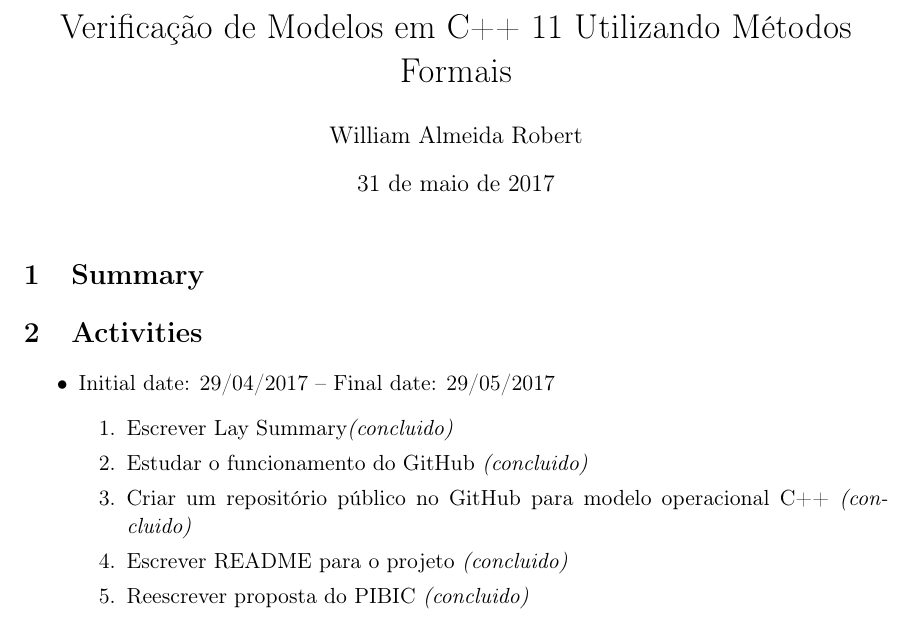
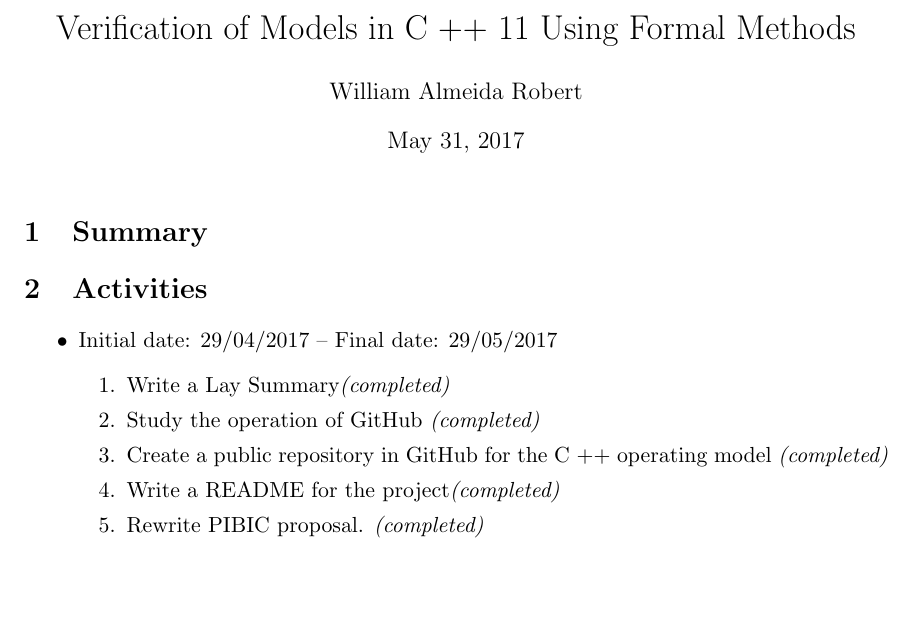
Before and after one commit to willrobert/esbm-cpp, a LaTeX document (Report/report-template-latex/report.tex): part of the page, cut at the place of the change, the shorter picture padded with empty space. Compiled offline with pdfLaTeX.

Commit message:
Add files via upload

```diff
--- a/Report/report-template-latex/report.tex
+++ b/Report/report-template-latex/report.tex
@@ -9,12 +9,6 @@
 \textwidth 6in \textheight 8 in
 % That's about enough definitions
 
-
-\usepackage[utf8]{inputenc}
-\usepackage[T1]{fontenc}
-%Portuguese-specific commands
-%--------------------------------------
-\usepackage[portuguese]{babel}
 % multirow allows you to combine rows in columns
 \usepackage{multirow}
 % tabularx allows manual tweaking of column width
@@ -33,7 +27,7 @@
 %\centerline{\Large\bf Lab 1: Security Audit}\par
 %\bigskip
 \author{William Almeida Robert}
-\title{Verificação de Modelos em C++ 11 Utilizando Métodos Formais}
+\title{Verification of Models in C ++ 11  Using Formal Methods}
 \maketitle
 
 \section{Summary}
@@ -45,11 +39,11 @@
 \begin{itemize}
 	\item Initial date: 29/04/2017 -- Final date: 29/05/2017
 	\begin{enumerate}
-		\item Escrever Lay Summary{\it (concluido)}
-		\item Estudar o funcionamento do GitHub {\it (concluido)}
-		\item Criar um repositório público no GitHub para modelo operacional C++ {\it (concluido)}
-		\item Escrever README para o projeto {\it (concluido)}
-		\item Reescrever proposta do PIBIC {\it (concluido)}
+		\item Write a Lay Summary{\it (completed)}
+		\item Study the operation of GitHub {\it (completed)}
+		\item Create a public repository in GitHub for the C ++ operating model {\it (completed)}
+		\item Write a README for the project{\it (completed)}
+		\item Rewrite PIBIC proposal. {\it (completed)}
 	\end{enumerate}
 
 \end{itemize}
```
